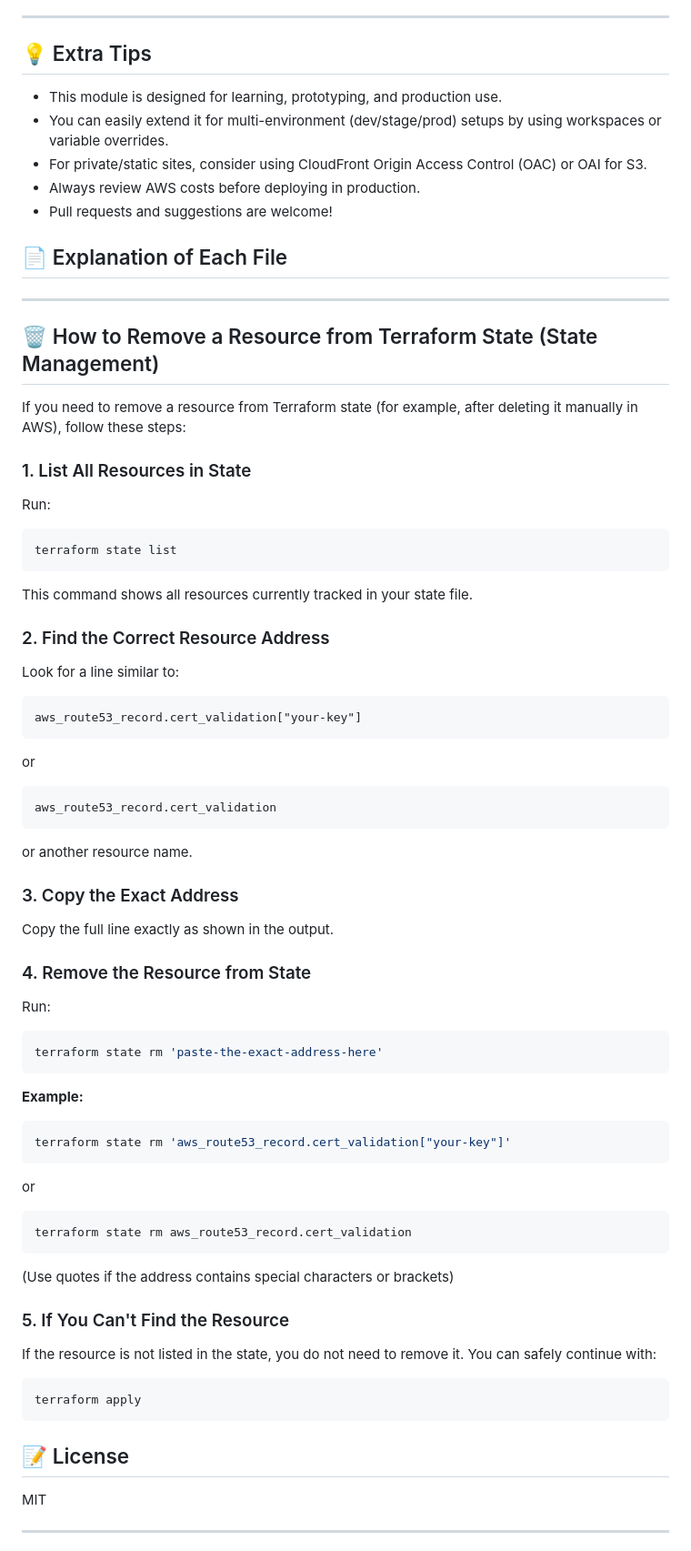
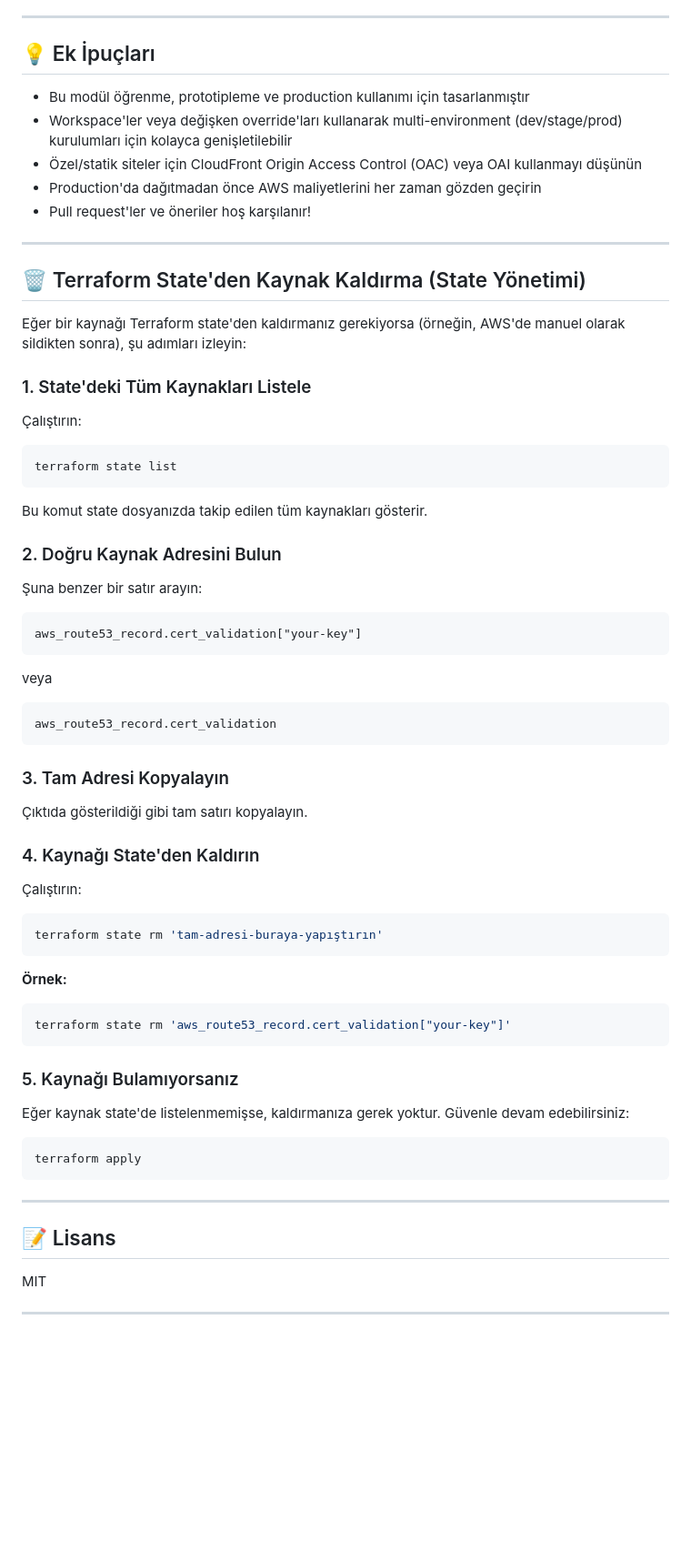
Before and after one commit to iskilicaslan61/resume-website, a Markdown page: terraform-static-website/README.md, the part around the change printed below. Shown: that part at 91% size. Rendered like a GitHub page; blank space fills up the shorter version.

````diff
--- a/terraform-static-website/README.md
+++ b/terraform-static-website/README.md
@@ -140,65 +132,59 @@ terraform apply
 
 ---
 
-## 💡 Extra Tips
-- This module is designed for learning, prototyping, and production use.
-- You can easily extend it for multi-environment (dev/stage/prod) setups by using workspaces or variable overrides.
-- For private/static sites, consider using CloudFront Origin Access Control (OAC) or OAI for S3.
-- Always review AWS costs before deploying in production.
-- Pull requests and suggestions are welcome!
-
-## 📄 Explanation of Each File
+## 💡 Ek İpuçları
+- Bu modül öğrenme, prototipleme ve production kullanımı için tasarlanmıştır
+- Workspace'ler veya değişken override'ları kullanarak multi-environment (dev/stage/prod) kurulumları için kolayca genişletilebilir
+- Özel/statik siteler için CloudFront Origin Access Control (OAC) veya OAI kullanmayı düşünün
+- Production'da dağıtmadan önce AWS maliyetlerini her zaman gözden geçirin
+- Pull request'ler ve öneriler hoş karşılanır!
 
 ---
 
-## 🗑️ How to Remove a Resource from Terraform State (State Management)
+## 🗑️ Terraform State'den Kaynak Kaldırma (State Yönetimi)
 
-If you need to remove a resource from Terraform state (for example, after deleting it manually in AWS), follow these steps:
+Eğer bir kaynağı Terraform state'den kaldırmanız gerekiyorsa (örneğin, AWS'de manuel olarak sildikten sonra), şu adımları izleyin:
 
-### 1. List All Resources in State
-Run:
-```sh
+### 1. State'deki Tüm Kaynakları Listele
+Çalıştırın:
+```bash
 terraform state list
 ```
-This command shows all resources currently tracked in your state file.
+Bu komut state dosyanızda takip edilen tüm kaynakları gösterir.
 
-### 2. Find the Correct Resource Address
-Look for a line similar to:
+### 2. Doğru Kaynak Adresini Bulun
+Şuna benzer bir satır arayın:
 ```
 aws_route53_record.cert_validation["your-key"]
 ```
-or
+veya
 ```
 aws_route53_record.cert_validation
 ```
-or another resource name.
 
-### 3. Copy the Exact Address
-Copy the full line exactly as shown in the output.
+### 3. Tam Adresi Kopyalayın
+Çıktıda gösterildiği gibi tam satırı kopyalayın.
 
-### 4. Remove the Resource from State
-Run:
-```sh
-terraform state rm 'paste-the-exact-address-here'
+### 4. Kaynağı State'den Kaldırın
+Çalıştırın:
+```bash
+terraform state rm 'tam-adresi-buraya-yapıştırın'
 ```
-**Example:**
-```sh
+**Örnek:**
+```bash
 terraform state rm 'aws_route53_record.cert_validation["your-key"]'
 ```
-or
-```sh
-terraform state rm aws_route53_record.cert_validation
-```
-(Use quotes if the address contains special characters or brackets)
 
-### 5. If You Can't Find the Resource
-If the resource is not listed in the state, you do not need to remove it.
-You can safely continue with:
-```sh
+### 5. Kaynağı Bulamıyorsanız
+Eğer kaynak state'de listelenmemişse, kaldırmanıza gerek yoktur.
+Güvenle devam edebilirsiniz:
+```bash
 terraform apply
 ```
 
-## 📝 License
+---
+
+## 📝 Lisans
 MIT
 
 ---
````
Also changed, not shown: other parts of terraform-static-website/README.md (+102 -88 lines).
